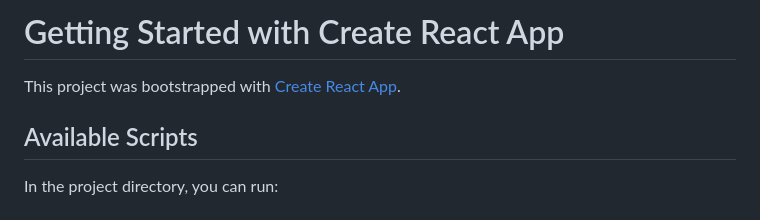
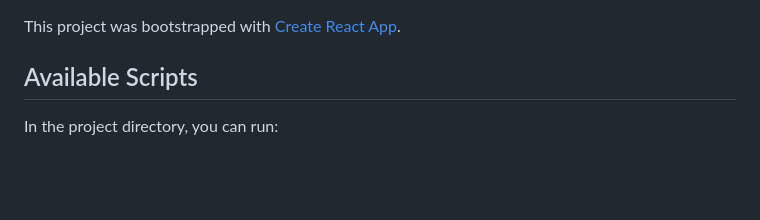
Before and after one commit to theodor-semerdzhiev/Finance-Web-Scraper-App, a Markdown page: client/README.md, the part around the change. Drawn GitHub-style; blank space fills up the shorter version.

```diff
--- a/client/README.md
+++ b/client/README.md
@@ -1,5 +1,3 @@
-# Getting Started with Create React App
-
 This project was bootstrapped with [Create React App](https://github.com/facebook/create-react-app).
 
 ## Available Scripts
```
